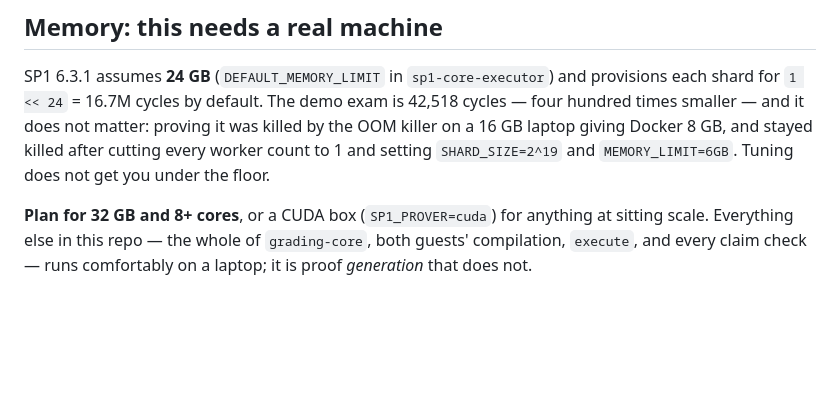
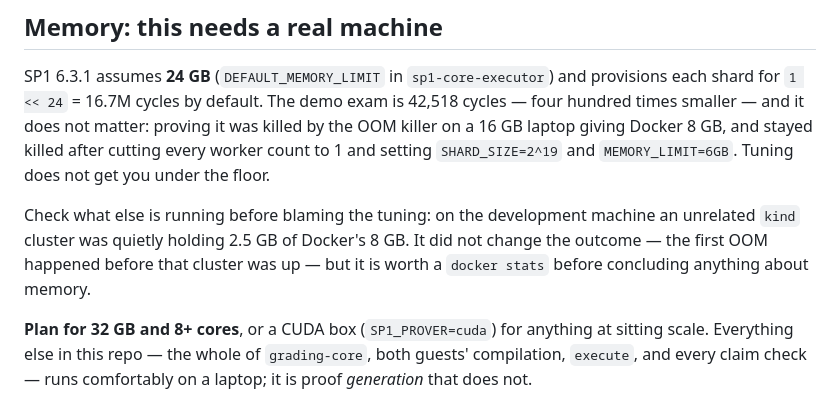
Before and after one commit to kadircanyildirm-crypto/quaestor, a Markdown page: zk/README.md, the part around the change. GitHub-like rendering; blank space fills up the shorter version.

Commit message:
Record what else was holding memory during the measurements
An unrelated kind cluster held ~2.5 GB of Docker's 8 GB for part of the
session, so the proving budget was nearer 5 GB than 8. It does not change the
conclusion -- the first OOM predates that cluster, and SP1 6.3.1 assumes 24 GB
either way -- but a benchmark's machine description has to be true, and the
next person hitting this should run docker stats before blaming their tuning.

Co-Authored-By: Claude Opus 5 (1M context) <noreply@anthropic.com>

```diff
--- a/zk/README.md
+++ b/zk/README.md
@@ -136,6 +136,12 @@ was killed by the OOM killer on a 16 GB laptop giving Docker 8 GB, and stayed
 killed after cutting every worker count to 1 and setting `SHARD_SIZE=2^19` and
 `MEMORY_LIMIT=6GB`. Tuning does not get you under the floor.
 
+Check what else is running before blaming the tuning: on the development
+machine an unrelated `kind` cluster was quietly holding 2.5 GB of Docker's
+8 GB. It did not change the outcome — the first OOM happened before that
+cluster was up — but it is worth a `docker stats` before concluding anything
+about memory.
+
 **Plan for 32 GB and 8+ cores**, or a CUDA box (`SP1_PROVER=cuda`) for anything
 at sitting scale. Everything else in this repo — the whole of `grading-core`,
 both guests' compilation, `execute`, and every claim check — runs comfortably
```
Also changed, not shown: docs/BENCHMARKS.md (+1 -1 lines).
